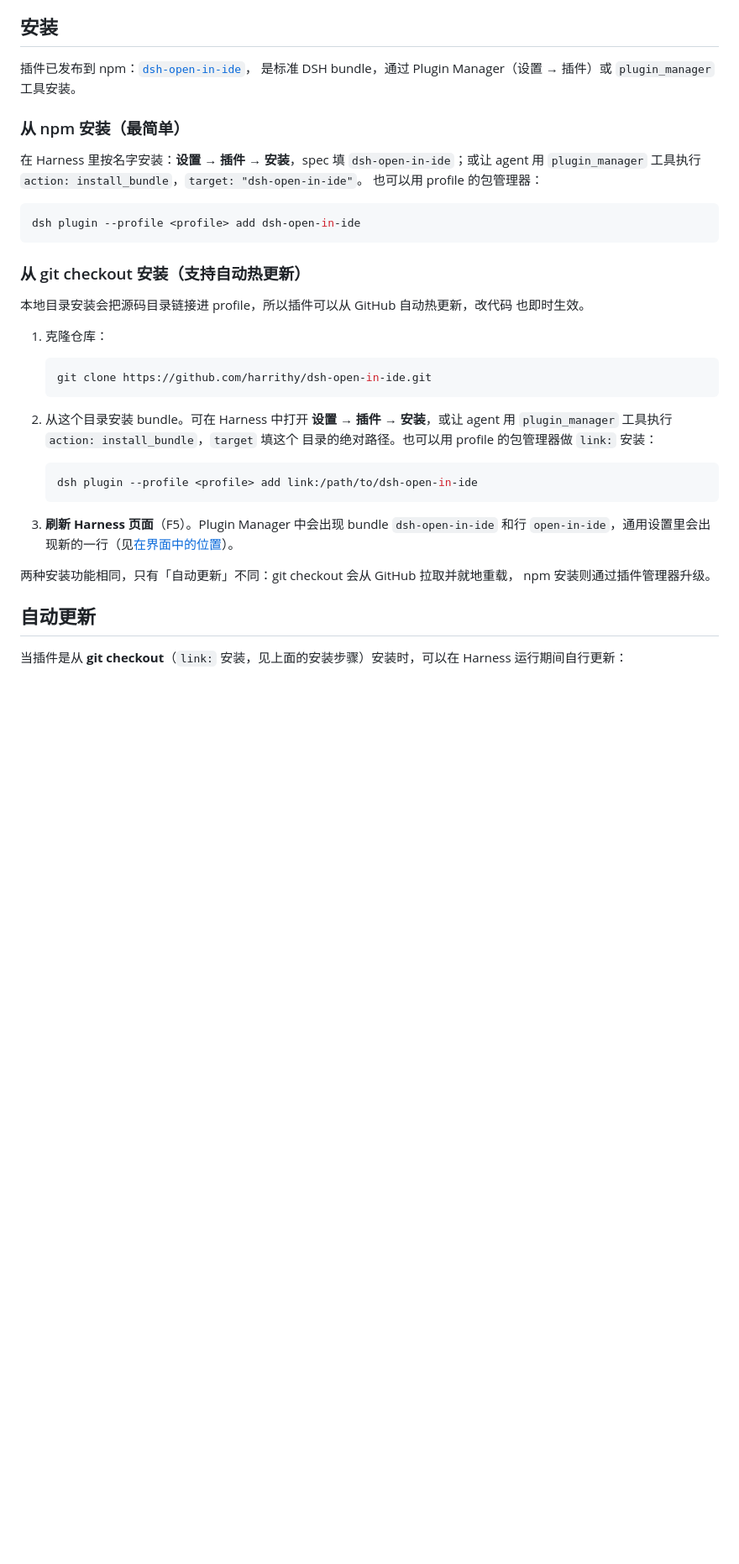
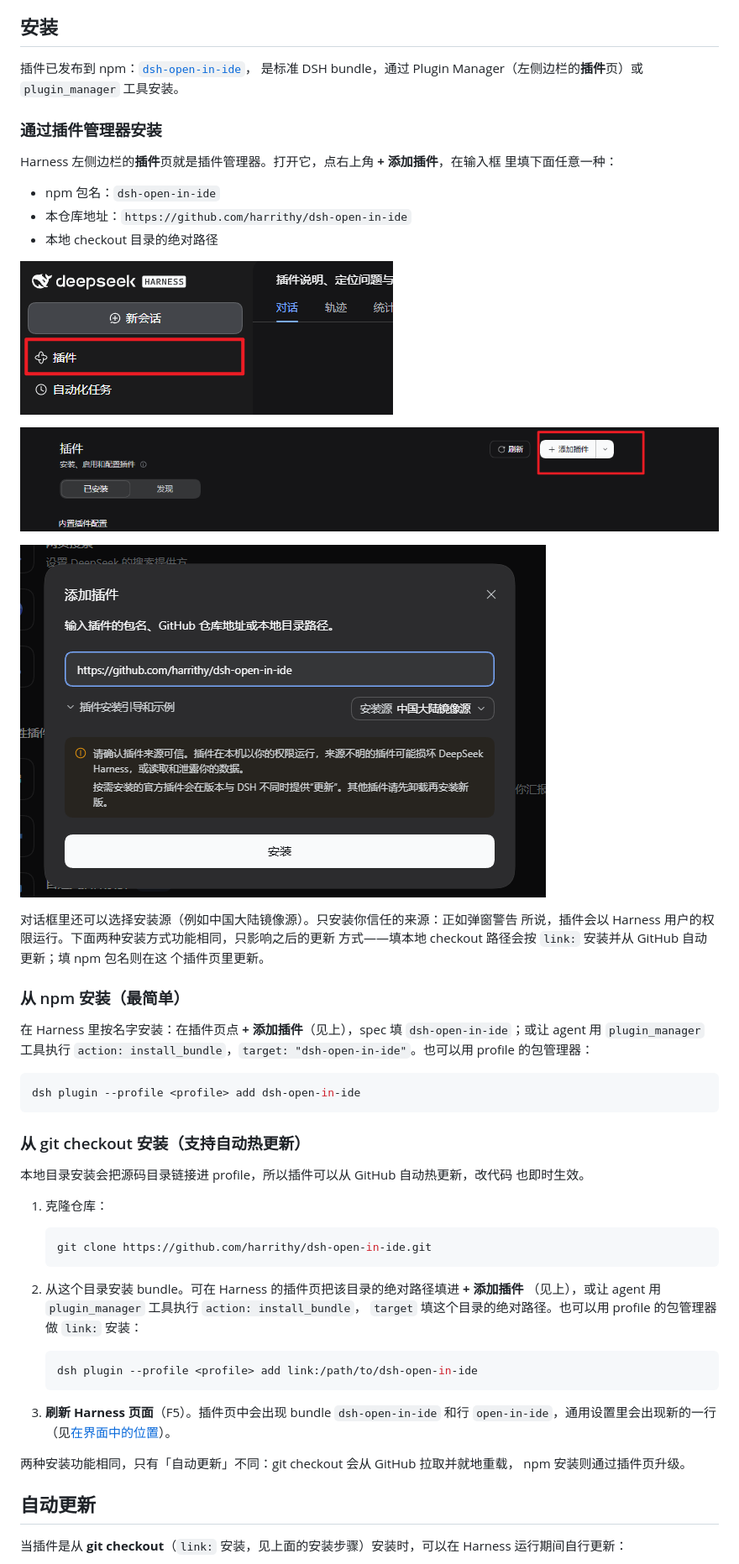
Before and after one commit to harrithy/dsh-open-in-ide, a Markdown page: README.zh.md, the part around one of its changes. Shown at 84% size. Drawn GitHub-style; pictures changed too: docs/plugins-add-dialog.png (added), docs/plugins-add.png (added), docs/plugins-sidebar.png (added); blank space fills up the shorter version.

````diff
--- a/README.zh.md
+++ b/README.zh.md
@@ -78,13 +78,34 @@
 ## 安装
 
 插件已发布到 npm：[`dsh-open-in-ide`](https://www.npmjs.com/package/dsh-open-in-ide)，
-是标准 DSH bundle，通过 Plugin Manager（设置 → 插件）或 `plugin_manager` 工具安装。
+是标准 DSH bundle，通过 Plugin Manager（左侧边栏的**插件**页）或
+`plugin_manager` 工具安装。
+
+### 通过插件管理器安装
+
+Harness 左侧边栏的**插件**页就是插件管理器。打开它，点右上角 **+ 添加插件**，在输入框
+里填下面任意一种：
+
+* npm 包名：`dsh-open-in-ide`
+* 本仓库地址：`https://github.com/harrithy/dsh-open-in-ide`
+* 本地 checkout 目录的绝对路径
+
+![左侧边栏中的“插件”入口](docs/plugins-sidebar.png)
+
+![插件页与“添加插件”按钮](docs/plugins-add.png)
+
+![“添加插件”对话框，填入本仓库地址](docs/plugins-add-dialog.png)
+
+对话框里还可以选择安装源（例如中国大陆镜像源）。只安装你信任的来源：正如弹窗警告
+所说，插件会以 Harness 用户的权限运行。下面两种安装方式功能相同，只影响之后的更新
+方式——填本地 checkout 路径会按 `link:` 安装并从 GitHub 自动更新；填 npm 包名则在这
+个插件页里更新。
 
 ### 从 npm 安装（最简单）
 
-在 Harness 里按名字安装：**设置 → 插件 → 安装**，spec 填 `dsh-open-in-ide`；或让
-agent 用 `plugin_manager` 工具执行 `action: install_bundle`，`target: "dsh-open-in-ide"`。
-也可以用 profile 的包管理器：
+在 Harness 里按名字安装：在插件页点 **+ 添加插件**（见上），spec 填
+`dsh-open-in-ide`；或让 agent 用 `plugin_manager` 工具执行
+`action: install_bundle`，`target: "dsh-open-in-ide"`。也可以用 profile 的包管理器：
 
 ```bash
 dsh plugin --profile <profile> add dsh-open-in-ide
@@ -101,19 +122,19 @@ dsh plugin --profile <profile> add dsh-open-in-ide
    git clone https://github.com/harrithy/dsh-open-in-ide.git
    ```
 
-2. 从这个目录安装 bundle。可在 Harness 中打开 **设置 → 插件 → 安装**，或让
-   agent 用 `plugin_manager` 工具执行 `action: install_bundle`，`target` 填这个
-   目录的绝对路径。也可以用 profile 的包管理器做 `link:` 安装：
+2. 从这个目录安装 bundle。可在 Harness 的插件页把该目录的绝对路径填进 **+ 添加插件**
+   （见上），或让 agent 用 `plugin_manager` 工具执行 `action: install_bundle`，
+   `target` 填这个目录的绝对路径。也可以用 profile 的包管理器做 `link:` 安装：
 
    ```bash
    dsh plugin --profile <profile> add link:/path/to/dsh-open-in-ide
    ```
 
-3. **刷新 Harness 页面**（F5）。Plugin Manager 中会出现 bundle `dsh-open-in-ide`
-   和行 `open-in-ide`，通用设置里会出现新的一行（见[在界面中的位置](#在界面中的位置)）。
+3. **刷新 Harness 页面**（F5）。插件页中会出现 bundle `dsh-open-in-ide` 和行
+   `open-in-ide`，通用设置里会出现新的一行（见[在界面中的位置](#在界面中的位置)）。
 
 两种安装功能相同，只有「自动更新」不同：git checkout 会从 GitHub 拉取并就地重载，
-npm 安装则通过插件管理器升级。
+npm 安装则通过插件页升级。
 
 ## 自动更新
 
````
Also changed, not shown: other parts of README.zh.md (+2 -2 lines), README.md (+34 -14 lines), 2 other files.
